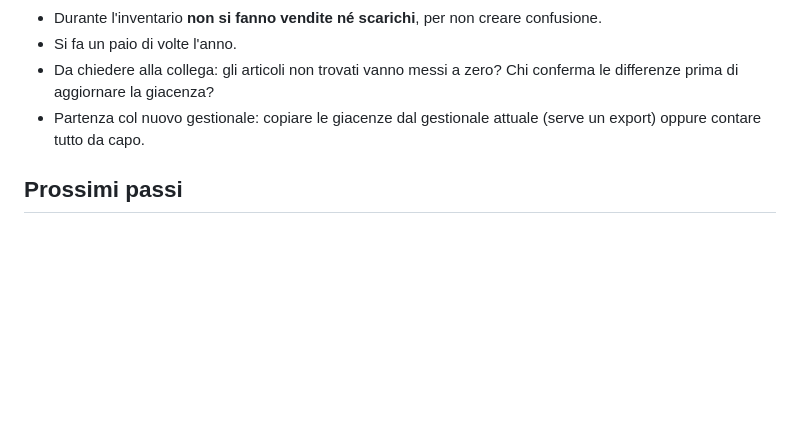
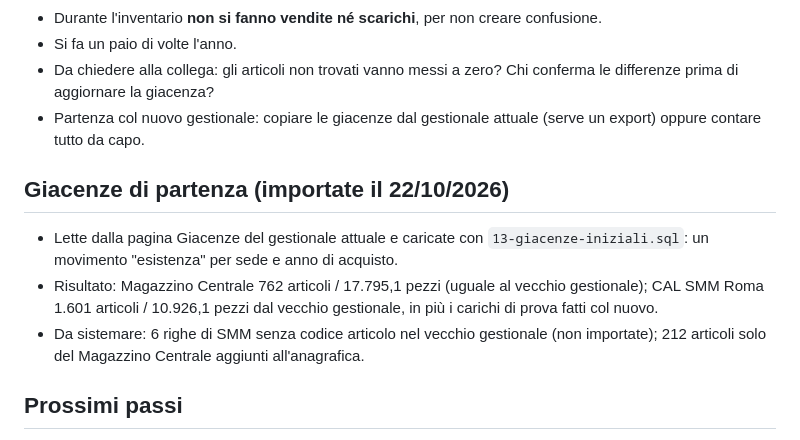
Before and after one commit to YarjGit/gestionale-magazzino, a Markdown page: PROGETTO.md, the part around the change. Drawn GitHub-style; blank space fills up the shorter version.

Commit message:
Giacenze di partenza importate (SMM e Magazzino Centrale)
Co-Authored-By: Claude Opus 5.5 <noreply@anthropic.com>

```diff
--- a/PROGETTO.md
+++ b/PROGETTO.md
@@ -86,6 +86,12 @@ Per vederlo: avviare `prototipo/server.ps1` e aprire http://localhost:8080/
 - Da chiedere alla collega: gli articoli non trovati vanno messi a zero? Chi conferma le differenze prima di aggiornare la giacenza?
 - Partenza col nuovo gestionale: copiare le giacenze dal gestionale attuale (serve un export) oppure contare tutto da capo.
 
+## Giacenze di partenza (importate il 22/10/2026)
+
+- Lette dalla pagina Giacenze del gestionale attuale e caricate con `13-giacenze-iniziali.sql`: un movimento "esistenza" per sede e anno di acquisto.
+- Risultato: Magazzino Centrale 762 articoli / 17.795,1 pezzi (uguale al vecchio gestionale); CAL SMM Roma 1.601 articoli / 10.926,1 pezzi dal vecchio gestionale, in più i carichi di prova fatti col nuovo.
+- Da sistemare: 6 righe di SMM senza codice articolo nel vecchio gestionale (non importate); 212 articoli solo del Magazzino Centrale aggiunti all'anagrafica.
+
 ## Prossimi passi
 
 1. Rispondere alle domande aperte
```
